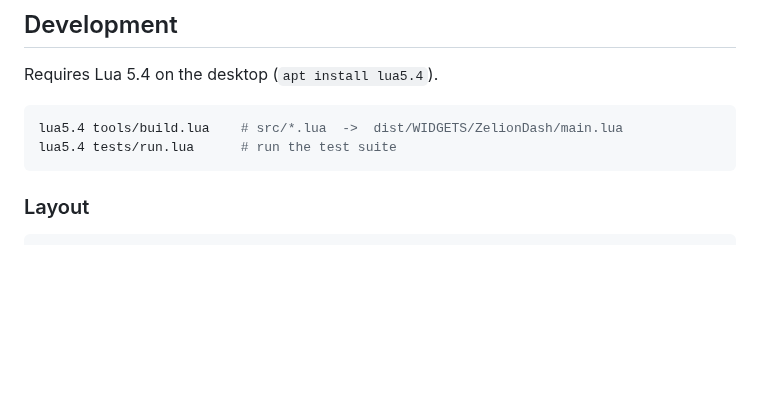
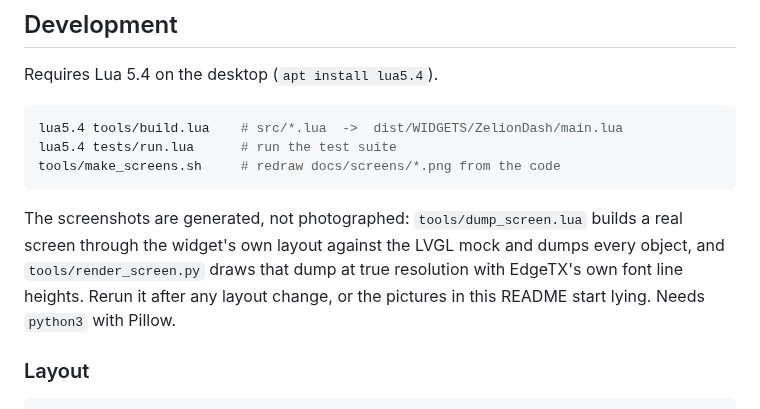
Before and after one commit to gcholdingscorporation/zelionpowerflightdashboard, a Markdown page: README.md, the part around one of its changes. Rendered like a GitHub page; blank space fills up the shorter version.

````diff
--- a/README.md
+++ b/README.md
@@ -340,7 +346,14 @@ Requires Lua 5.4 on the desktop (`apt install lua5.4`).
 ```sh
 lua5.4 tools/build.lua    # src/*.lua  ->  dist/WIDGETS/ZelionDash/main.lua
 lua5.4 tests/run.lua      # run the test suite
+tools/make_screens.sh     # redraw docs/screens/*.png from the code
 ```
+
+The screenshots are generated, not photographed: `tools/dump_screen.lua` builds
+a real screen through the widget's own layout against the LVGL mock and dumps
+every object, and `tools/render_screen.py` draws that dump at true resolution
+with EdgeTX's own font line heights. Rerun it after any layout change, or the
+pictures in this README start lying. Needs `python3` with Pillow.
 
 ### Layout
 
````
Also changed, not shown: other parts of README.md (+6 -0 lines), docs/screens.md (added, +82 -0 lines), docs/screens/tx15-dashboard.png (added), docs/screens/tx15-sensormap.png (added), docs/screens/tx16s-dashboard.png (added), docs/screens/tx16s-notelemetry.png (added), docs/screens/tx16s-safemode.png (added), docs/screens/tx16s-sensormap.png (added), 4 other files.
